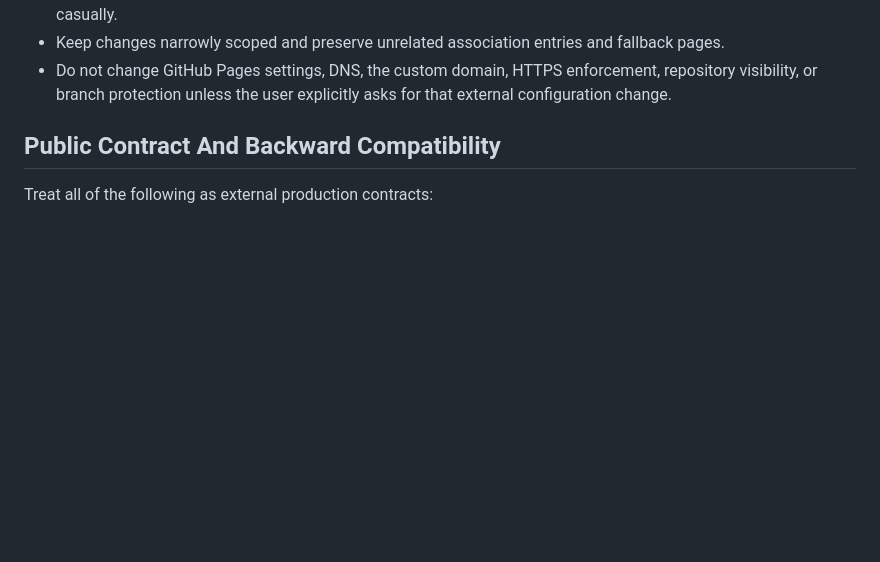
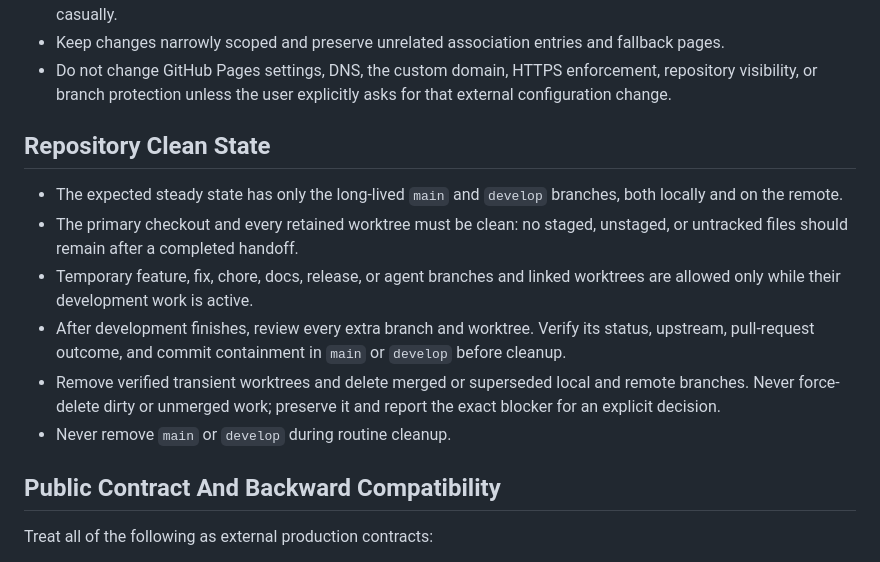
Before and after one commit to hueven-lab/teamistry-app-links, a Markdown page: AGENTS.md, the part around the change. GitHub-like rendering; blank space fills up the shorter version.

```diff
--- a/AGENTS.md
+++ b/AGENTS.md
@@ -58,6 +58,22 @@ Do not rely only on summaries or prior knowledge for cross-repository work.
 - Do not change GitHub Pages settings, DNS, the custom domain, HTTPS enforcement,
   repository visibility, or branch protection unless the user explicitly asks
   for that external configuration change.
+
+## Repository Clean State
+
+- The expected steady state has only the long-lived `main` and `develop`
+  branches, both locally and on the remote.
+- The primary checkout and every retained worktree must be clean: no staged,
+  unstaged, or untracked files should remain after a completed handoff.
+- Temporary feature, fix, chore, docs, release, or agent branches and linked
+  worktrees are allowed only while their development work is active.
+- After development finishes, review every extra branch and worktree. Verify its
+  status, upstream, pull-request outcome, and commit containment in `main` or
+  `develop` before cleanup.
+- Remove verified transient worktrees and delete merged or superseded local and
+  remote branches. Never force-delete dirty or unmerged work; preserve it and
+  report the exact blocker for an explicit decision.
+- Never remove `main` or `develop` during routine cleanup.
 
 ## Public Contract And Backward Compatibility
 
```
